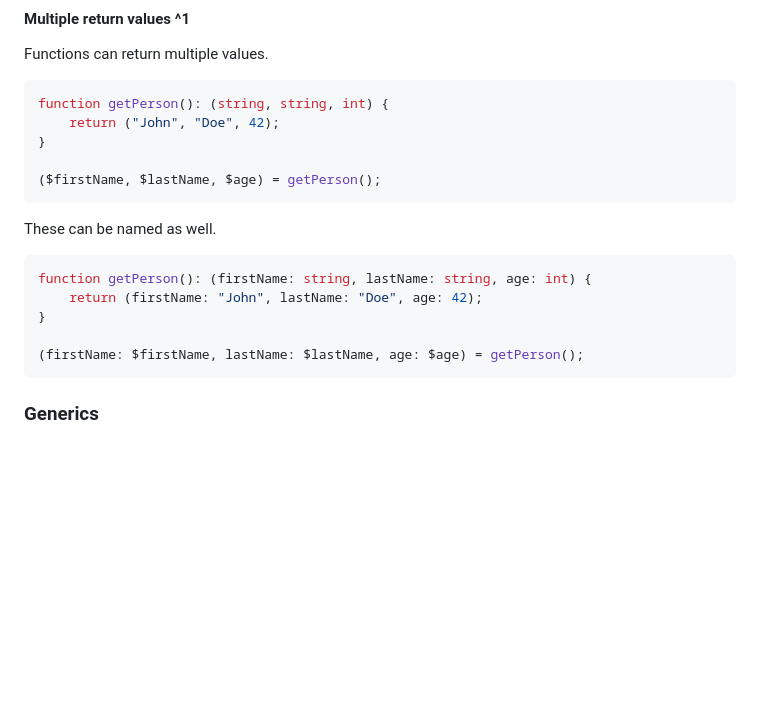
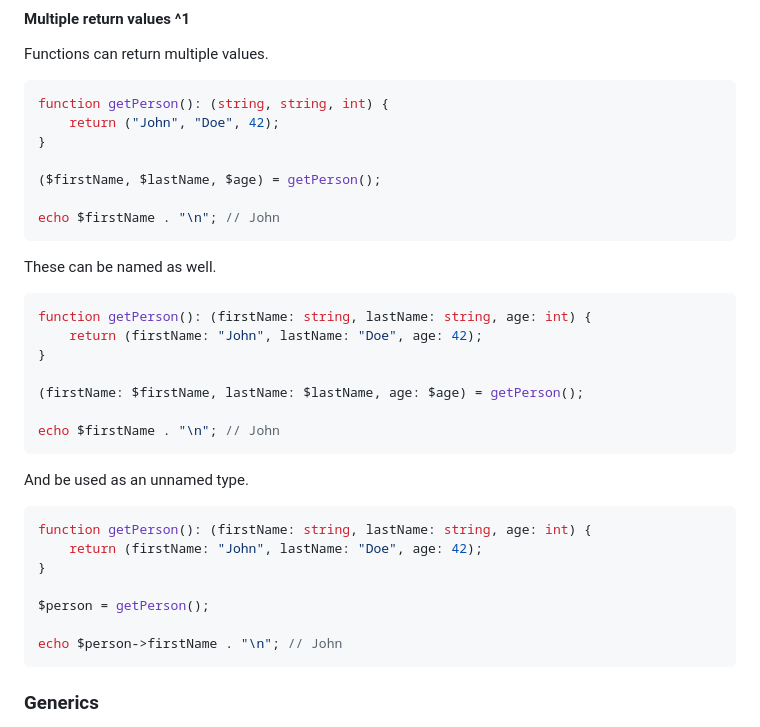
Before and after one commit to echolang/echo, a Markdown page: CONCEPT.md, the part around the change printed below. Drawn GitHub-style; blank space fills up the shorter version.

````diff
--- a/CONCEPT.md
+++ b/CONCEPT.md
@@ -295,6 +295,8 @@ function getPerson(): (string, string, int) {
 }
 
 ($firstName, $lastName, $age) = getPerson();
+
+echo $firstName . "\n"; // John
 ```
 
 These can be named as well.
@@ -305,6 +307,20 @@ function getPerson(): (firstName: string, lastName: string, age: int) {
 }
 
 (firstName: $firstName, lastName: $lastName, age: $age) = getPerson();
+
+echo $firstName . "\n"; // John
+```
+
+And be used as an unnamed type.
+
+```php
+function getPerson(): (firstName: string, lastName: string, age: int) {
+    return (firstName: "John", lastName: "Doe", age: 42);
+}
+
+$person = getPerson();
+
+echo $person->firstName . "\n"; // John
 ```
 
 ### Generics
````
Also changed, not shown: other parts of CONCEPT.md (+123 -10 lines).
